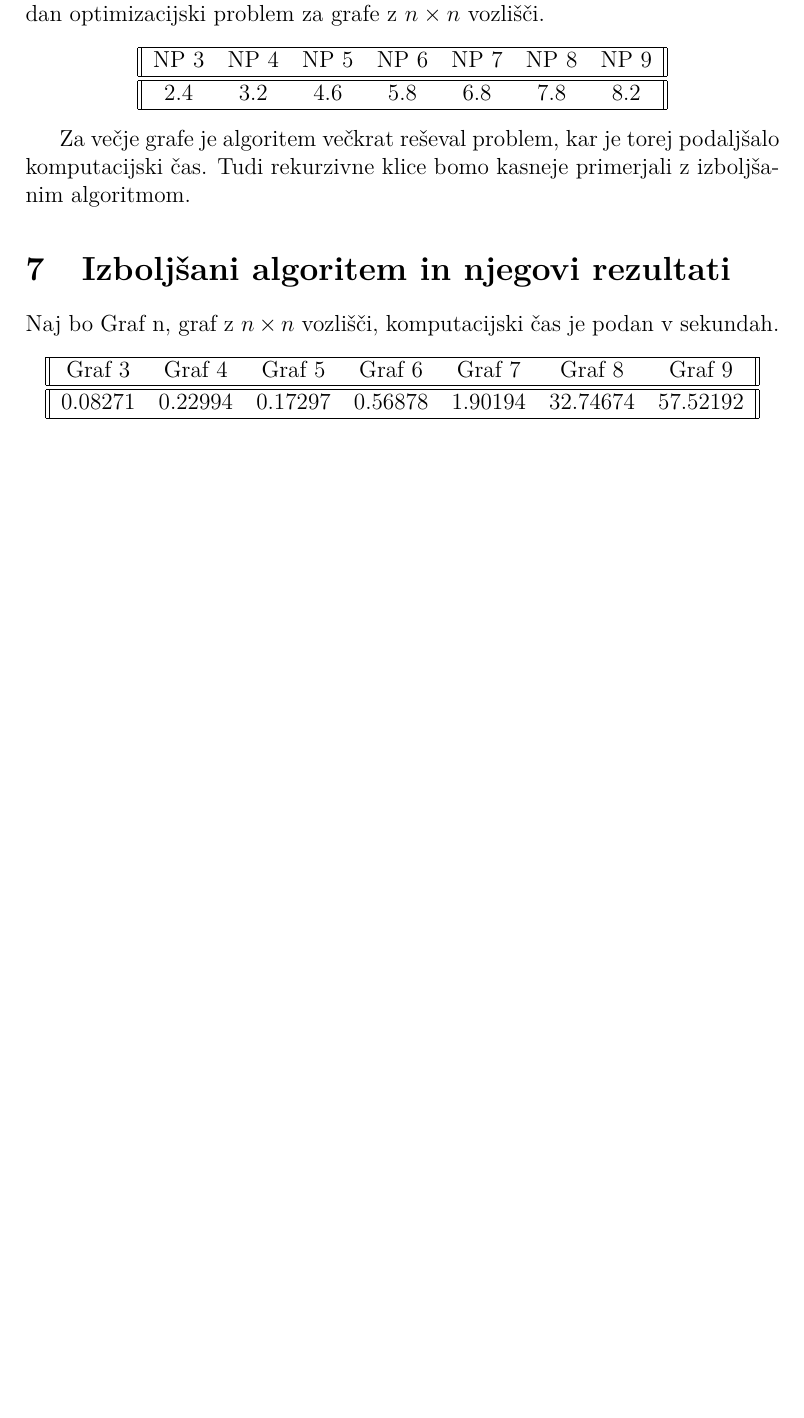
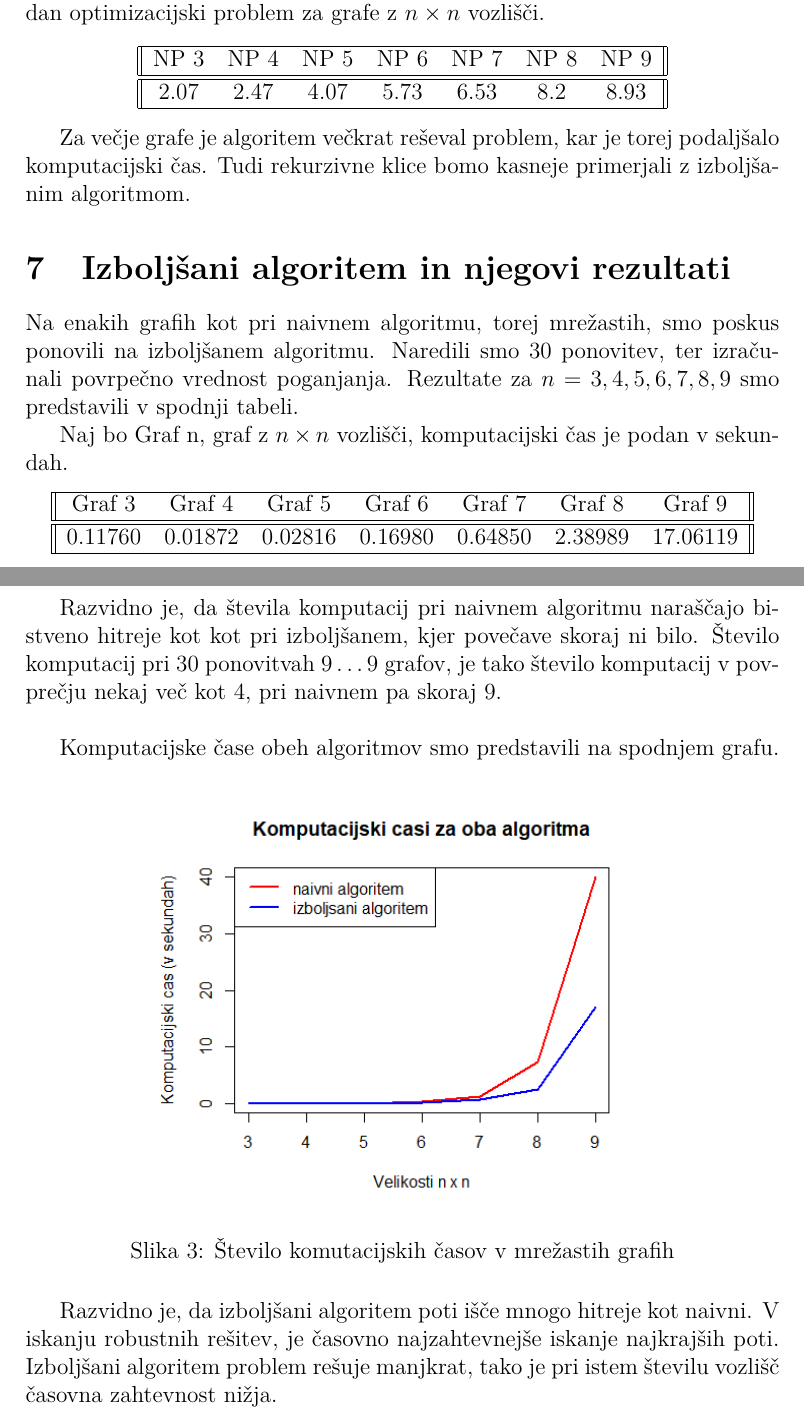
Before and after one commit to sabrinacalcina/Algoritem_najkrajse_poti, a LaTeX document (3. Končno poročilo/poročilo_2.skupina.tex): part of page 9 of 10 before the commit and two parts of pages 9 and 11 of 11 after it, the two joined at a grey line, cut so that both start at the same text, the shorter picture padded with empty space. Compiled offline with pdfLaTeX.

Commit message:
poročilo

```diff
--- a/3. Končno poročilo/poročilo_2.skupina.tex
+++ b/3. Končno poročilo/poročilo_2.skupina.tex
@@ -265,7 +265,7 @@ Naj bo NP n, število ki nam pove, koliko krat je algoritem pregledal celotno mn
  NP 3 &  NP 4 &  NP 5 &  NP 6 &  NP 7 &  NP 8 &  NP 9 \\
  \hline
 \hline
-2.4 & 3.2 & 4.6 & 5.8 & 6.8 & 7.8 &  8.2\\
+2.07 & 2.47 & 4.07 & 5.73 & 6.53 & 8.2 & 8.93\\
  \hline
 \end{tabular}
 \end{center}
@@ -276,6 +276,9 @@ Za večje grafe je algoritem večkrat reševal problem, kar je torej podaljšalo
 
 \section{Izboljšani algoritem in njegovi rezultati}
 
+Na enakih grafih kot pri naivnem algoritmu, torej mrežastih, smo poskus ponovili na izboljšanem algoritmu. Naredili smo 30 ponovitev, ter izračunali povrpečno vrednost poganjanja. Rezultate za $ n = 3,4,5,6,7,8,9$ smo predstavili v spodnji tabeli.
+
+
 Naj bo Graf n, graf z $n \times n$ vozlišči, komputacijski čas je podan v sekundah.
 \begin{center}
  \begin{tabular}{||c c c c c c c||}
@@ -283,7 +286,7 @@ Naj bo Graf n, graf z $n \times n$ vozlišči, komputacijski čas je podan v sek
 Graf 3 & Graf 4 & Graf 5 & Graf 6 & Graf 7 & Graf 8 & Graf 9 \\
  \hline
 \hline
-0.08271 & 0.22994 & 0.17297 & 0.56878 & 1.90194 & 32.74674 &  57.52192\\
+0.11760 & 0.01872 & 0.02816 & 0.16980 & 0.64850 & 2.38989 & 17.06119\\
  \hline
 \end{tabular}
 \end{center}
@@ -314,10 +322,19 @@ Izboljšani algoritem, zanimivo problema najkrajših poti ne računa nujno večk
+  \label{fig: Graf 1}
+\end{figure}
+
+Razvidno je, da števila komputacij pri naivnem algoritmu naraščajo bistveno hitreje kot kot pri izboljšanem, kjer povečave skoraj ni bilo. Število komputacij pri 30 ponovitvah $9 \dots 9$ grafov, je tako število komputacij v povprečju nekaj več kot 4, pri naivnem pa skoraj 9.\newline
+
+Komputacijske čase obeh algoritmov smo predstavili na spodnjem grafu.
+
+\begin{figure}[H]
+  \centering
+  \includegraphics[width=90mm]{Rplot3.png}
   \caption{Število komutacijskih časov v mrežastih grafih}
   \label{fig: Graf 1}
 \end{figure}
 
 
-
-
+Razvidno je, da izboljšani algoritem poti išče mnogo hitreje kot naivni. V iskanju robustnih rešitev, je časovno najzahtevnejše iskanje najkrajših poti. Izboljšani algoritem problem rešuje manjkrat, tako je pri istem številu vozlišč časovna zahtevnost nižja.
 
 
 
```
Also changed, not shown: 3. Končno poročilo/Rplot2.png (added), 3. Končno poročilo/Rplot3.png (added), 3. Končno poročilo/poročilo_2.skupina.pdf, 3. Končno poročilo/rplot.png (deleted), 3. Končno poročilo/poročilo_2.skupina.tex (21 more changed lines), 4 other files.
